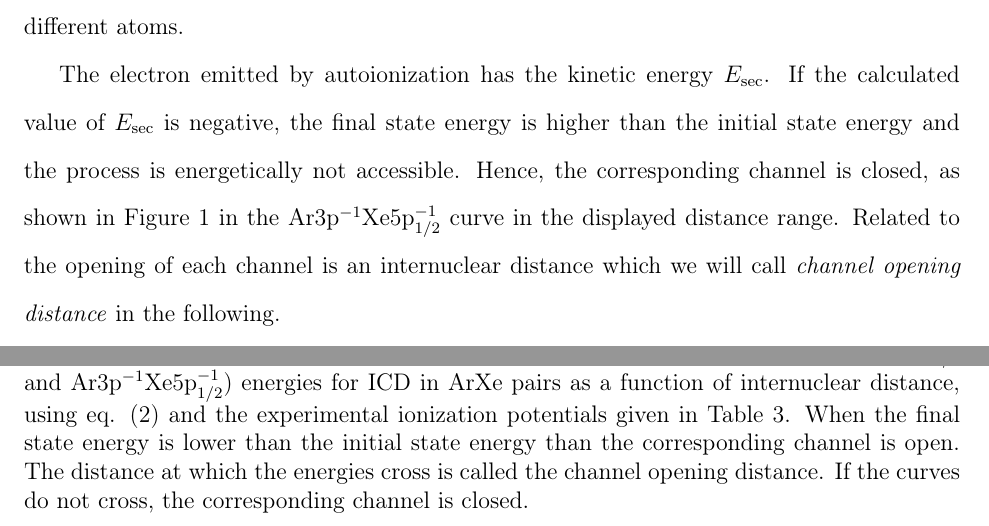
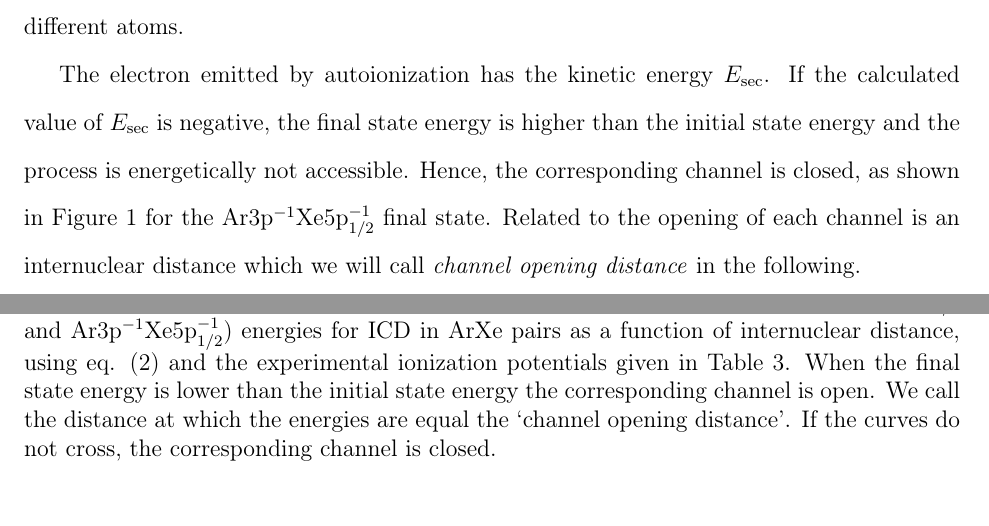
Before and after one commit to ElkeF/arxe_exp, a LaTeX paper (master.tex, which reads theory.tex): two parts of pages 10 and 21 of 47 before the commit and two parts of pages 10 and 20 of 46 after it, joined at a grey line, cut so that both start at the same text. Compiled offline with pdfLaTeX.

Commit message:
improvements in wording

```diff
--- a/theory.tex
+++ b/theory.tex
@@ -85,9 +85,9 @@ all ionized states are located on different atoms.
           and the experimental ionization
           potentials given
           in Table \ref{tab:valence}. When the final state energy is lower
-          than the initial state energy than the corresponding channel
-          is open. The distance at which the energies cross is called the
-          channel opening distance. If the curves do not cross, the
+          than the initial state energy the corresponding channel
+          is open. We call the distance at which the energies are equal
+          the `channel opening distance'. If the curves do not cross, the
           corresponding channel is closed.}
  \label{figure:channel_open_ICD}
 \end{figure}
@@ -96,8 +96,8 @@ The electron emitted by autoionization has the kinetic energy $E_{\rm sec}$.
 If the calculated value of $E_{\rm sec}$ is negative,
 the final state energy is higher than the initial state energy and the
 process is energetically not accessible. Hence, the corresponding channel
-is closed, as shown in Figure \ref{figure:channel_open_ICD} in the
-Ar3p$^{-1}$Xe5p$_{1/2}^{-1}$ curve in the displayed distance range. Related to
+is closed, as shown in Figure \ref{figure:channel_open_ICD} for the
+Ar3p$^{-1}$Xe5p$_{1/2}^{-1}$ final state. Related to
 the opening of each channel is an internuclear distance which we will call
 \emph{channel opening distance} in the following.
 
```
